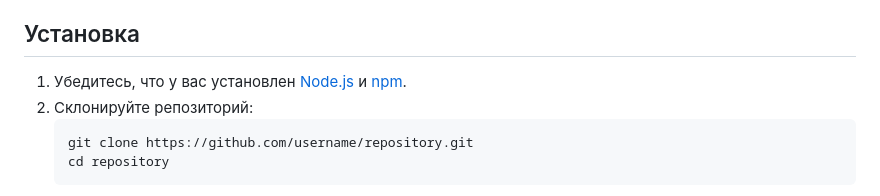
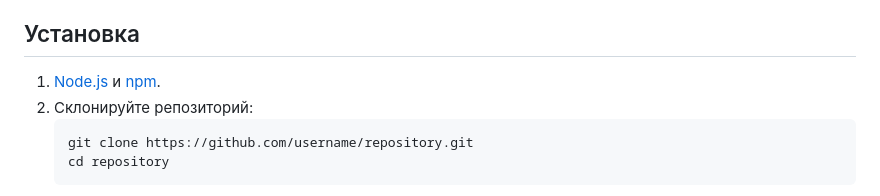
Before and after one commit to antonstrobe/HTML-Widget-App, a Markdown page: README.md, the part around the change. GitHub-like rendering.

````diff
--- a/README.md
+++ b/README.md
@@ -4,7 +4,7 @@ HTML Widget App - это приложение, разработанное с и
 
 ## Установка
 
-1. Убедитесь, что у вас установлен [Node.js](https://nodejs.org/) и [npm](https://www.npmjs.com/get-npm).
+1. [Node.js](https://nodejs.org/) и [npm](https://www.npmjs.com/get-npm).
 2. Склонируйте репозиторий:
     ```sh
     git clone https://github.com/username/repository.git
````
